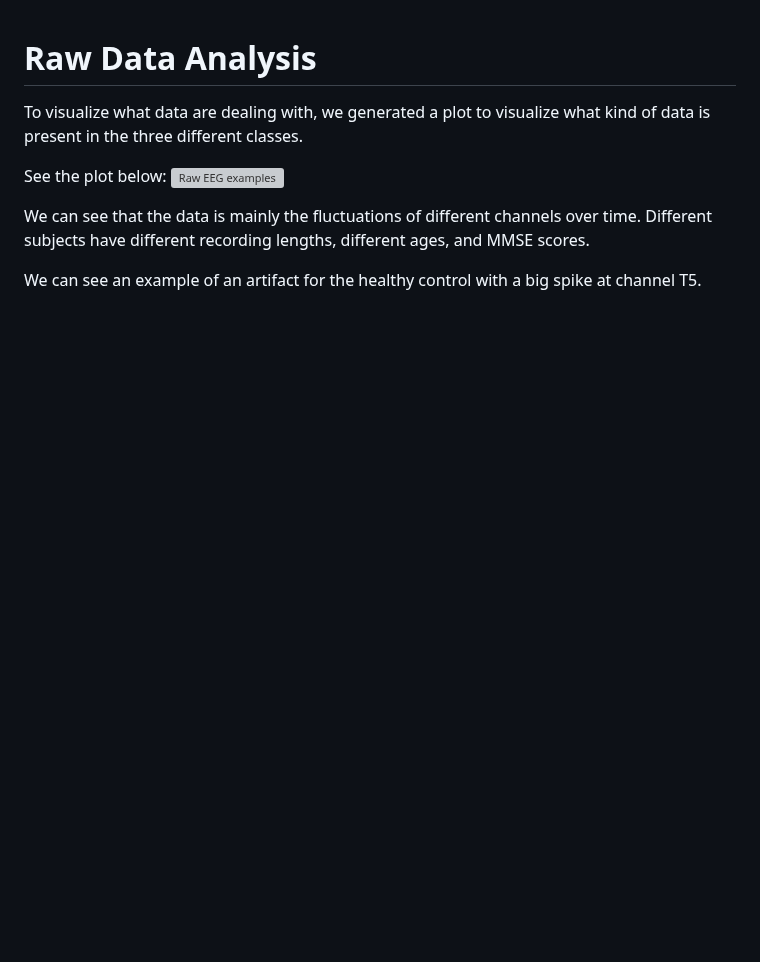
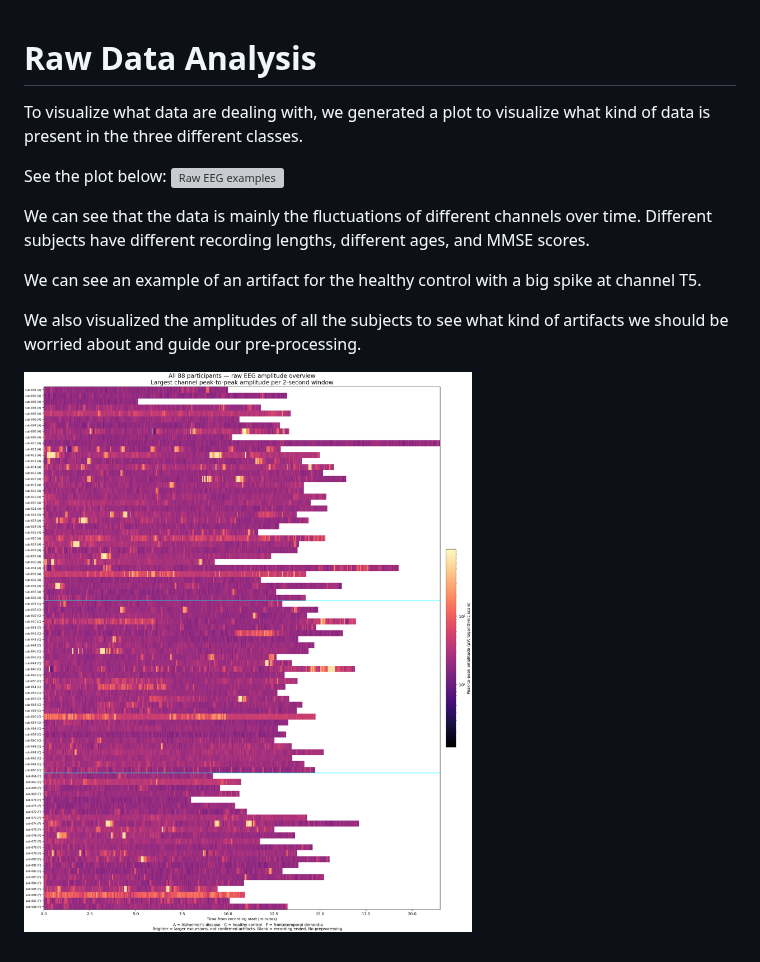
Before and after one commit to Pouya-Ta/BMEN-600-Course-Project, a Markdown page: analysis/Raw-Data-Analysis.md, the part around the change. Drawn GitHub-style; pictures changed too: analysis/all_subjects_amplitude_overview.png (added); blank space fills up the shorter version; grey boxes are pictures that could not be loaded.

Commit message:
visualized amplitudes for raw data

```diff
--- a/analysis/Raw-Data-Analysis.md
+++ b/analysis/Raw-Data-Analysis.md
@@ -9,3 +9,7 @@ See the plot below:
 We can see that the data is mainly the fluctuations of different channels over time. Different subjects have different recording lengths, different ages, and MMSE scores.
 
 We can see an example of an artifact for the healthy control with a big spike at channel T5.
+
+We also visualized the amplitudes of all the subjects to see what kind of artifacts we should be worried about and guide our pre-processing.
+
+![EEG Amplitude](all_subjects_amplitude_overview.png)
```
Also changed, not shown: 1 other file.
